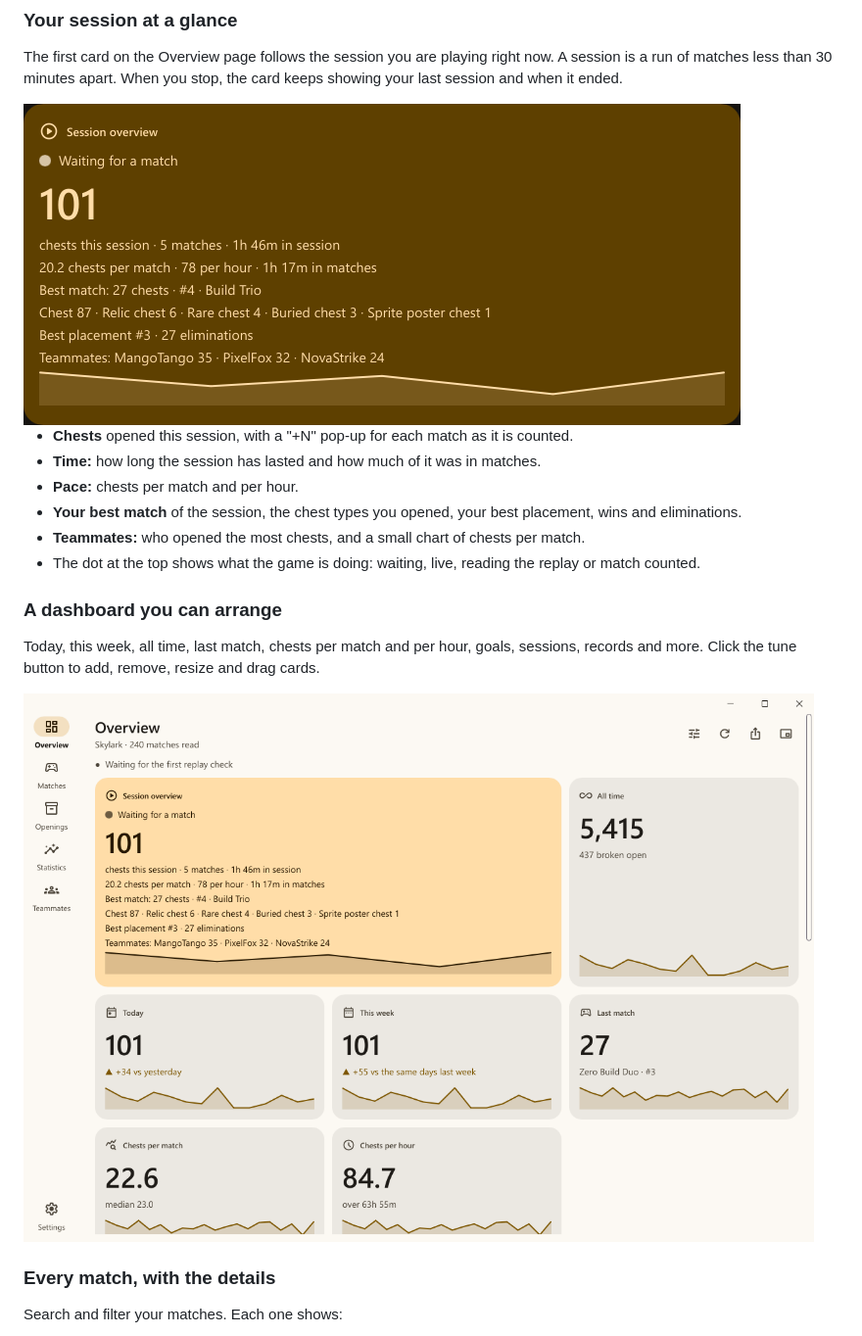
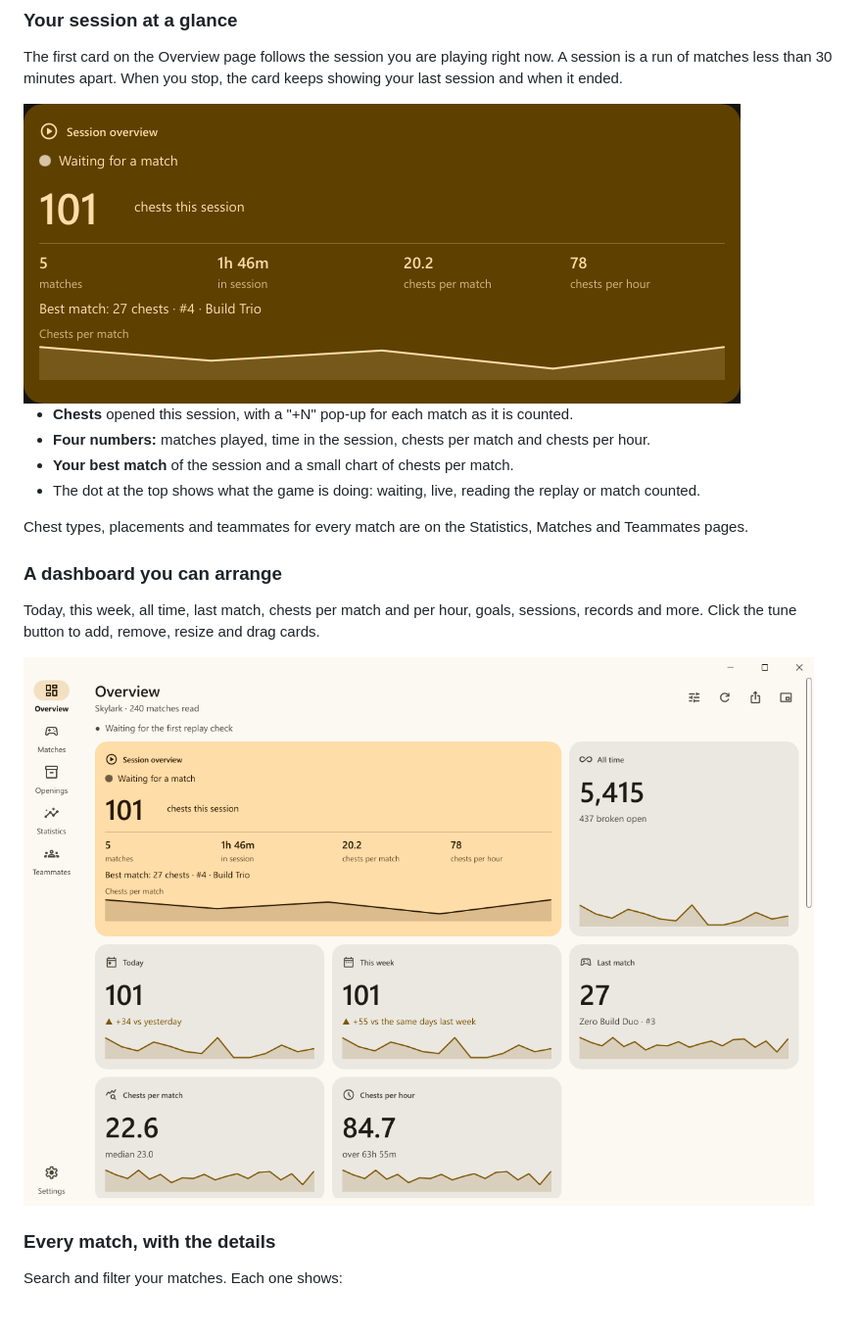
Before and after one commit to Asfuri/LootLedger, a Markdown page: README.md, the part around one of its changes. Shown at 98% size. Drawn GitHub-style; pictures changed too: .github/readme/overview.png, .github/readme/session.png.

```diff
--- a/README.md
+++ b/README.md
@@ -38,10 +38,10 @@ The first card on the Overview page follows the session you are playing right no
 
 - **Chests** opened this session, with a "+N" pop-up for each match as it is counted.
-- **Time:** how long the session has lasted and how much of it was in matches.
-- **Pace:** chests per match and per hour.
-- **Your best match** of the session, the chest types you opened, your best placement, wins and eliminations.
-- **Teammates:** who opened the most chests, and a small chart of chests per match.
+- **Four numbers:** matches played, time in the session, chests per match and chests per hour.
+- **Your best match** of the session and a small chart of chests per match.
 - The dot at the top shows what the game is doing: waiting, live, reading the replay or match counted.
+
+Chest types, placements and teammates for every match are on the Statistics, Matches and Teammates pages.
 
 ### A dashboard you can arrange
 
```
Also changed, not shown: other parts of README.md (+1 -1 lines), .github/release-notes.md (+9 -9 lines), VALIDATION.md (+3 -0 lines), .github/readme/matches.png, .github/readme/statistics.png, .github/readme/themes.gif, 9 other files.
